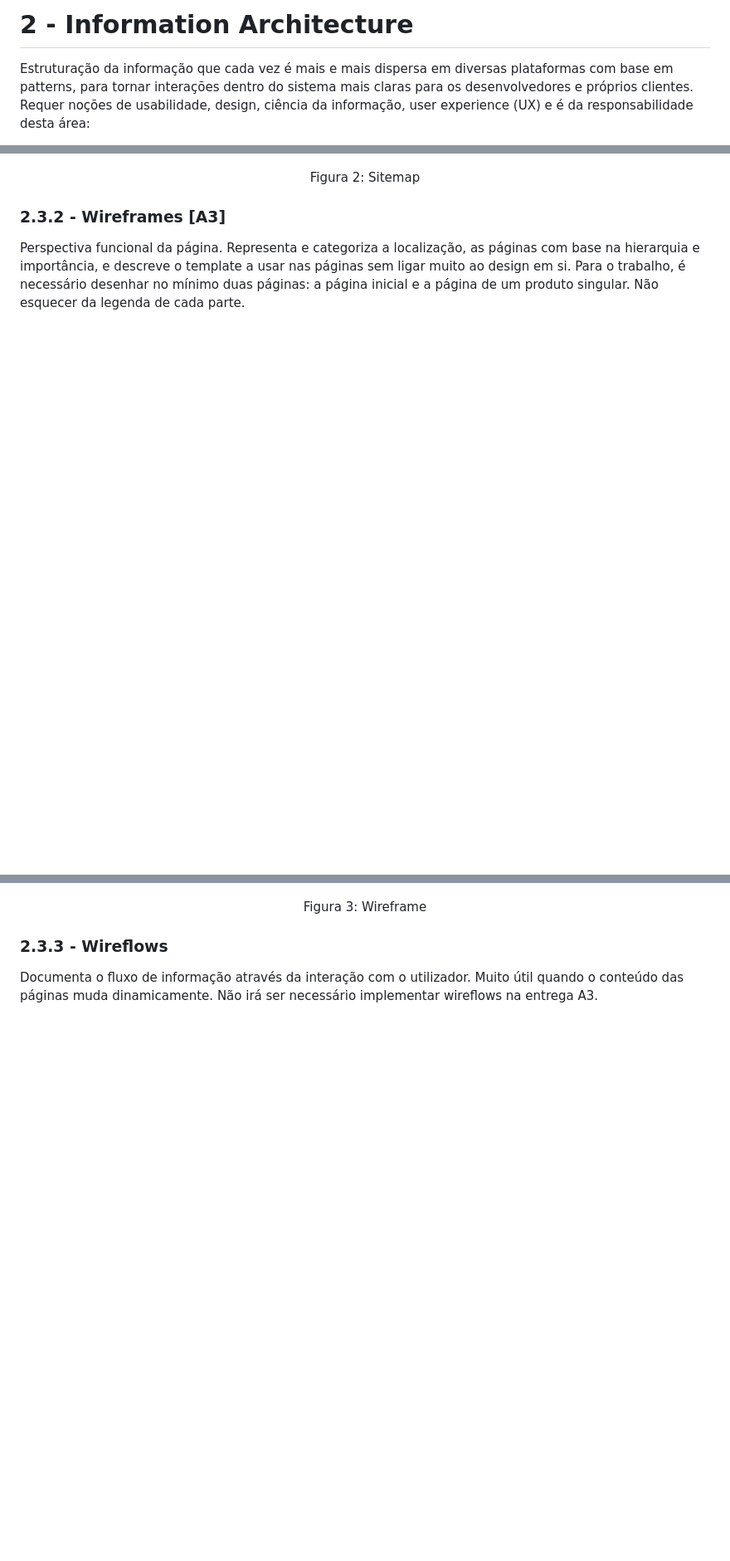
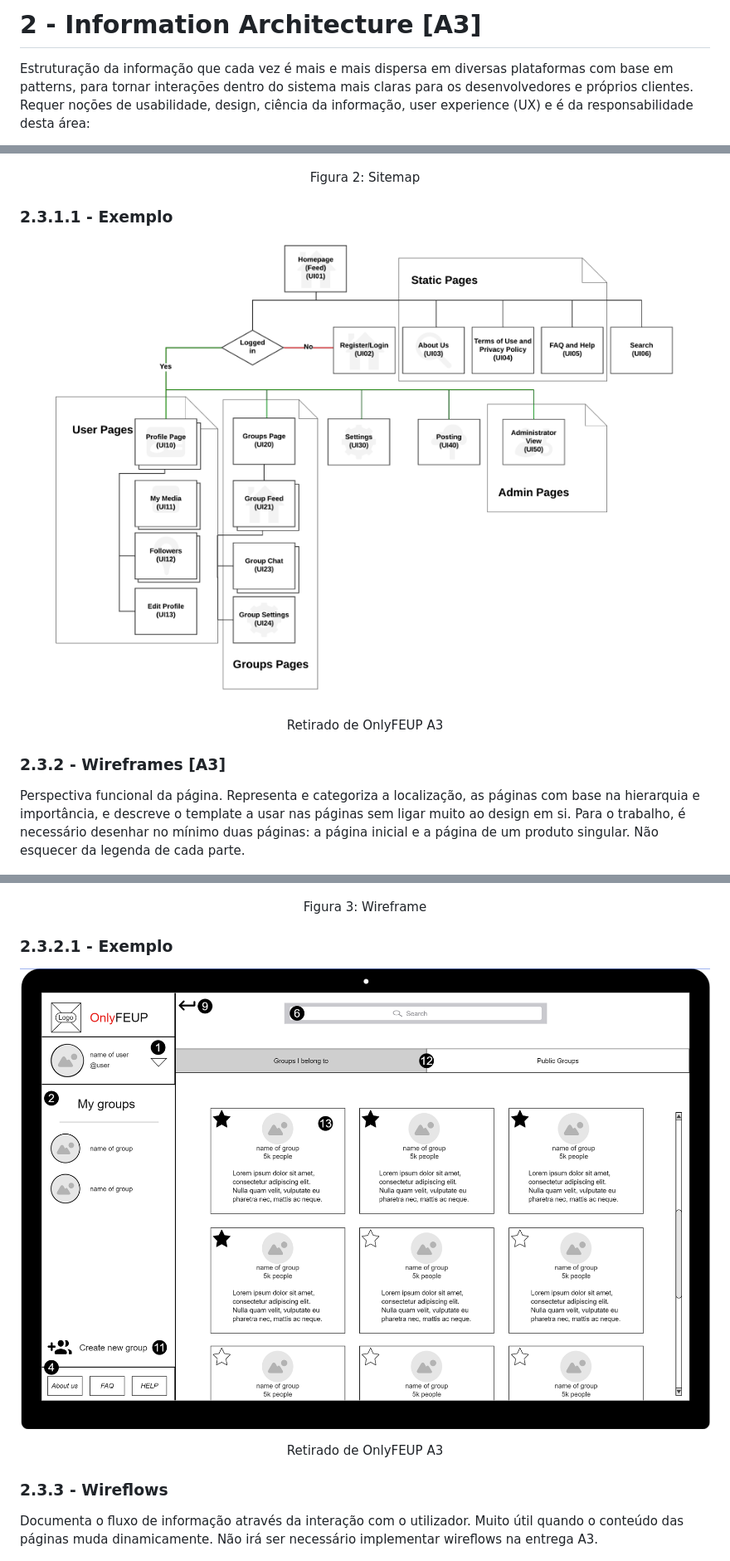
Before and after one commit to Fabio-A-Sa/Y3S1-LabDBWeb, a Markdown page: Notes/2 - Information Architecture.md, 3 parts joined by grey strips. Shown: that part at 83% size. Rendered like a GitHub page; pictures changed too: Images/OnlyFEUPSitemap.png; blank space fills up the shorter version.

Commit message:
LBAW 23/24 edition: information architecture

```diff
--- a/Notes/2 - Information Architecture.md
+++ b/Notes/2 - Information Architecture.md
@@ -1,4 +1,4 @@
-# 2 - Information Architecture
+# 2 - Information Architecture [A3]
 
 Estruturação da informação que cada vez é mais e mais dispersa em diversas plataformas com base em patterns, para tornar interações dentro do sistema mais claras para os desenvolvedores e próprios clientes. <br>
 Requer noções de usabilidade, design, ciência da informação, user experience (UX) e é da responsabilidade desta área:
@@ -84,6 +84,13 @@ Representa a relação entre os elementos da informação, como páginas, e pode
     <p align="center">Figura 2: Sitemap</p>
 </p>
 
+### 2.3.1.1 - Exemplo
+
+<p align="center">
+    <img src="../Images/OnlyFEUPSitemap.png" alt="onlyfeup sitemap" title="sitemap example" />
+</p>
+<p align="center">Retirado de OnlyFEUP A3</p>
+
 ### 2.3.2 - Wireframes [A3]
 
 Perspectiva funcional da página. Representa e categoriza a localização, as páginas com base na hierarquia e importância, e descreve o template a usar nas páginas sem ligar muito ao design em si. Para o trabalho, é necessário desenhar no mínimo duas páginas: a página inicial e a página de um produto singular. Não esquecer da legenda de cada parte.
@@ -93,6 +100,13 @@ Perspectiva funcional da página. Representa e categoriza a localização, as p
     <p align="center">Figura 3: Wireframe</p>
 </p>
 
+### 2.3.2.1 - Exemplo
+
+<p align="center">
+    <img src="../Images/OnlyFEUPGroupsPage.png" alt="wireframe scheme" title="onlyfeup wireframe example" />
+</p>
+<p align="center">Retirado de OnlyFEUP A3</p>
+
 ### 2.3.3 - Wireflows
 
 Documenta o fluxo de informação através da interação com o utilizador. Muito útil quando o conteúdo das páginas muda dinamicamente. Não irá ser necessário implementar wireflows na entrega A3.
```
Also changed, not shown: Images/OnlyFEUPActors.png.
